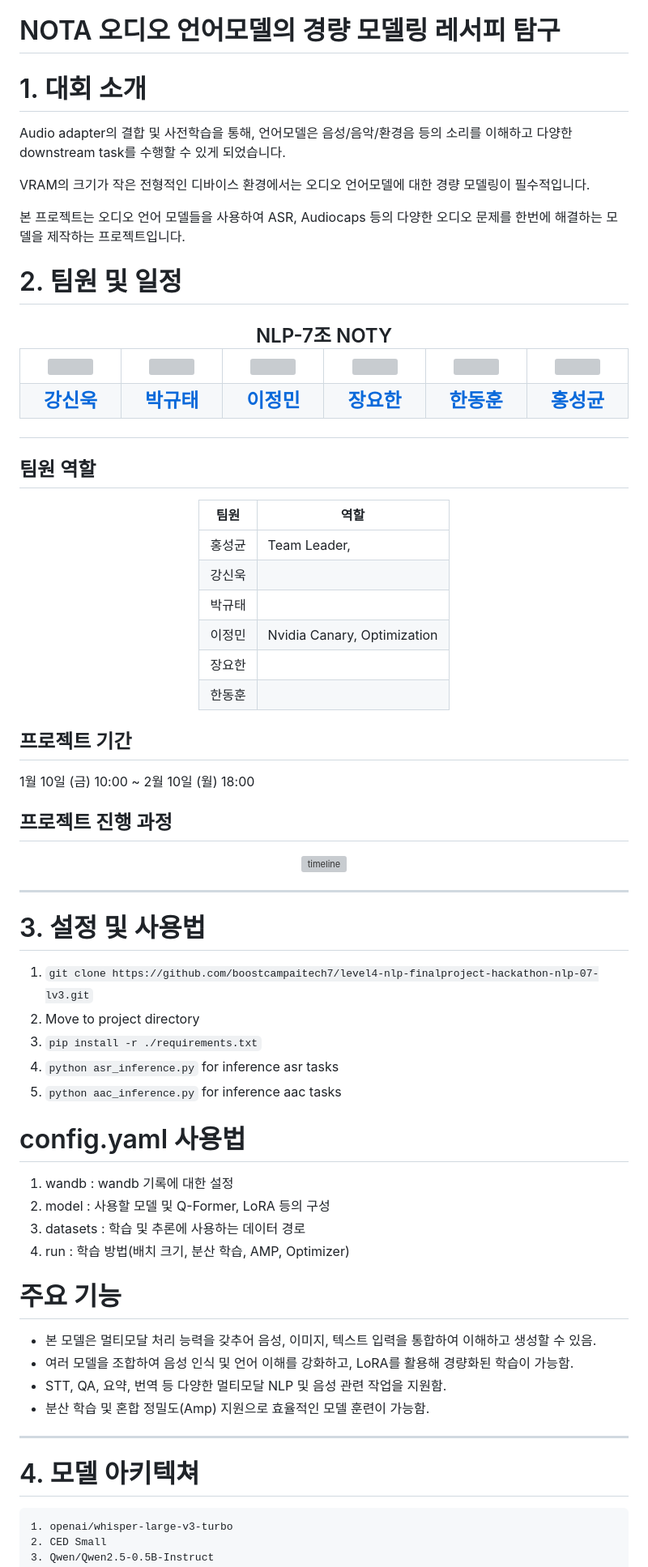
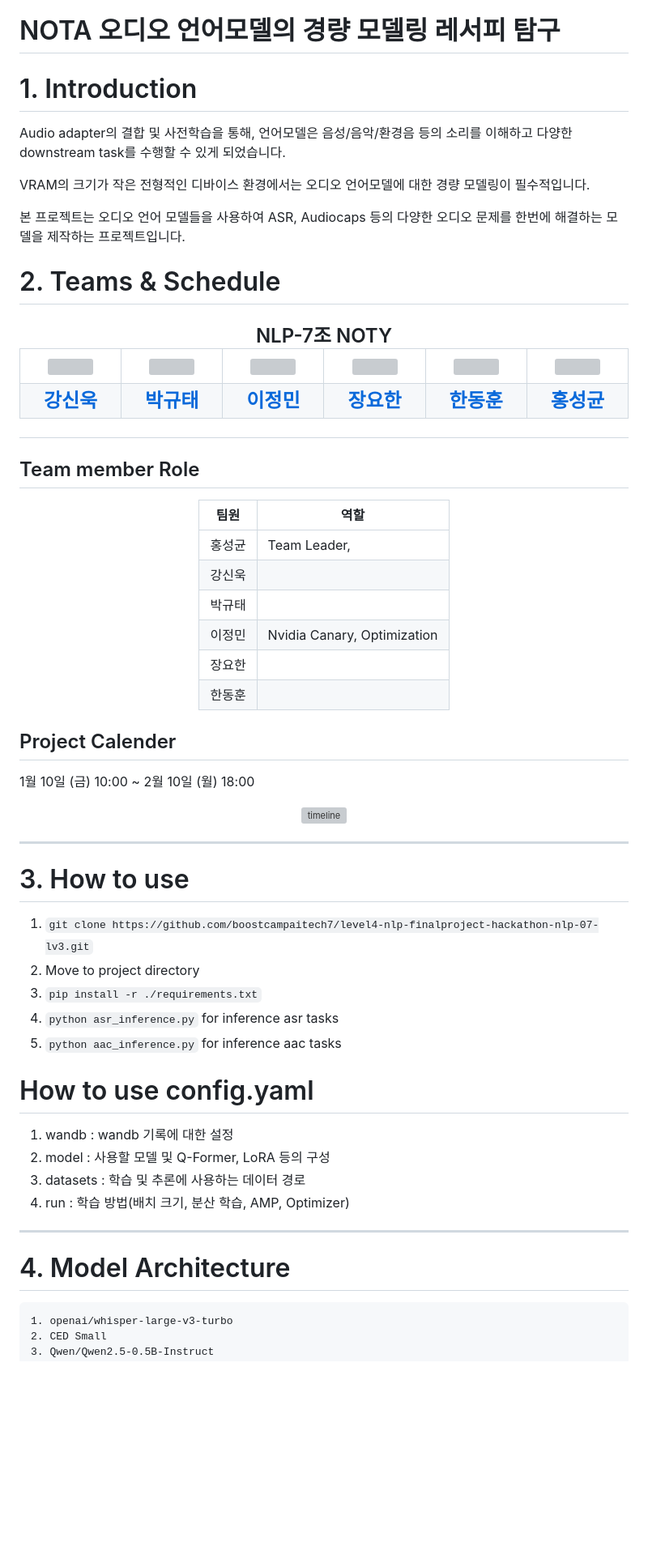
Before and after one commit to boostcampaitech7/level4-nlp-finalproject-hackathon-nlp-07-lv3, a Markdown page: README.md, the part around one of its changes. Shown at 81% size. GitHub-like rendering; blank space fills up the shorter version; grey boxes are pictures that could not be loaded.

Commit message:
no message

````diff
--- a/README.md
+++ b/README.md
@@ -1,6 +1,6 @@
 # NOTA 오디오 언어모델의 경량 모델링 레서피 탐구
 
-# 1. 대회 소개
+# 1. Introduction
 Audio adapter의 결합 및 사전학습을 통해, 언어모델은 음성/음악/환경음 등의 소리를 이해하고 다양한 downstream task를 수행할 수 있게 되었습니다.
 
 VRAM의 크기가 작은 전형적인 디바이스 환경에서는 오디오 언어모델에 대한 경량 모델링이 필수적입니다.
@@ -8,7 +8,7 @@ VRAM의 크기가 작은 전형적인 디바이스 환경에서는 오디오 언
 본 프로젝트는 오디오 언어 모델들을 사용하여 ASR, Audiocaps 등의 다양한 오디오 문제를 한번에 해결하는 모델을 제작하는 프로젝트입니다.
 
 
-# 2. 팀원 및 일정
+# 2. Teams & Schedule
 <h2 align="center">NLP-7조 NOTY</h3>
 <table align="center">
   <tr height="100px">
@@ -53,7 +53,7 @@ VRAM의 크기가 작은 전형적인 디바이스 환경에서는 오디오 언
   </tr>
 </table>
 
-## 팀원 역할
+## Team member Role
 <div align='center'>
 
 | 팀원  | 역할                                                        |
@@ -68,10 +68,8 @@ VRAM의 크기가 작은 전형적인 디바이스 환경에서는 오디오 언
 
 </div>
 
-## 프로젝트 기간
+## Project Calender
 1월 10일 (금) 10:00 ~ 2월 10일 (월) 18:00
-
-## 프로젝트 진행 과정
 <div align='center'>
 
 ![timeline](./img/timeline.png)
@@ -79,7 +77,7 @@ VRAM의 크기가 작은 전형적인 디바이스 환경에서는 오디오 언
 </div>
 
 ---
-# 3. 설정 및 사용법
+# 3. How to use
 
 1. ``git clone https://github.com/boostcampaitech7/level4-nlp-finalproject-hackathon-nlp-07-lv3.git``
 2. Move to project directory
@@ -87,20 +85,14 @@ VRAM의 크기가 작은 전형적인 디바이스 환경에서는 오디오 언
 4. ``python asr_inference.py`` for inference asr tasks
 5. ``python aac_inference.py`` for inference aac tasks
 
-# config.yaml 사용법
+# How to use config.yaml
 1. wandb : wandb 기록에 대한 설정
 2. model : 사용할 모델 및 Q-Former, LoRA 등의 구성
 3. datasets : 학습 및 추론에 사용하는 데이터 경로
 4. run : 학습 방법(배치 크기, 분산 학습, AMP, Optimizer)
 
-# 주요 기능
-- 본 모델은 멀티모달 처리 능력을 갖추어 음성, 이미지, 텍스트 입력을 통합하여 이해하고 생성할 수 있음.
-- 여러 모델을 조합하여 음성 인식 및 언어 이해를 강화하고, LoRA를 활용해 경량화된 학습이 가능함.
-- STT, QA, 요약, 번역 등 다양한 멀티모달 NLP 및 음성 관련 작업을 지원함.
-- 분산 학습 및 혼합 정밀도(Amp) 지원으로 효율적인 모델 훈련이 가능함.
-
 ---
-# 4. 모델 아키텍쳐
+# 4. Model Architecture
 ```plaintext
 1. openai/whisper-large-v3-turbo
 2. CED Small
````
Also changed, not shown: other parts of README.md (+9 -3 lines).
